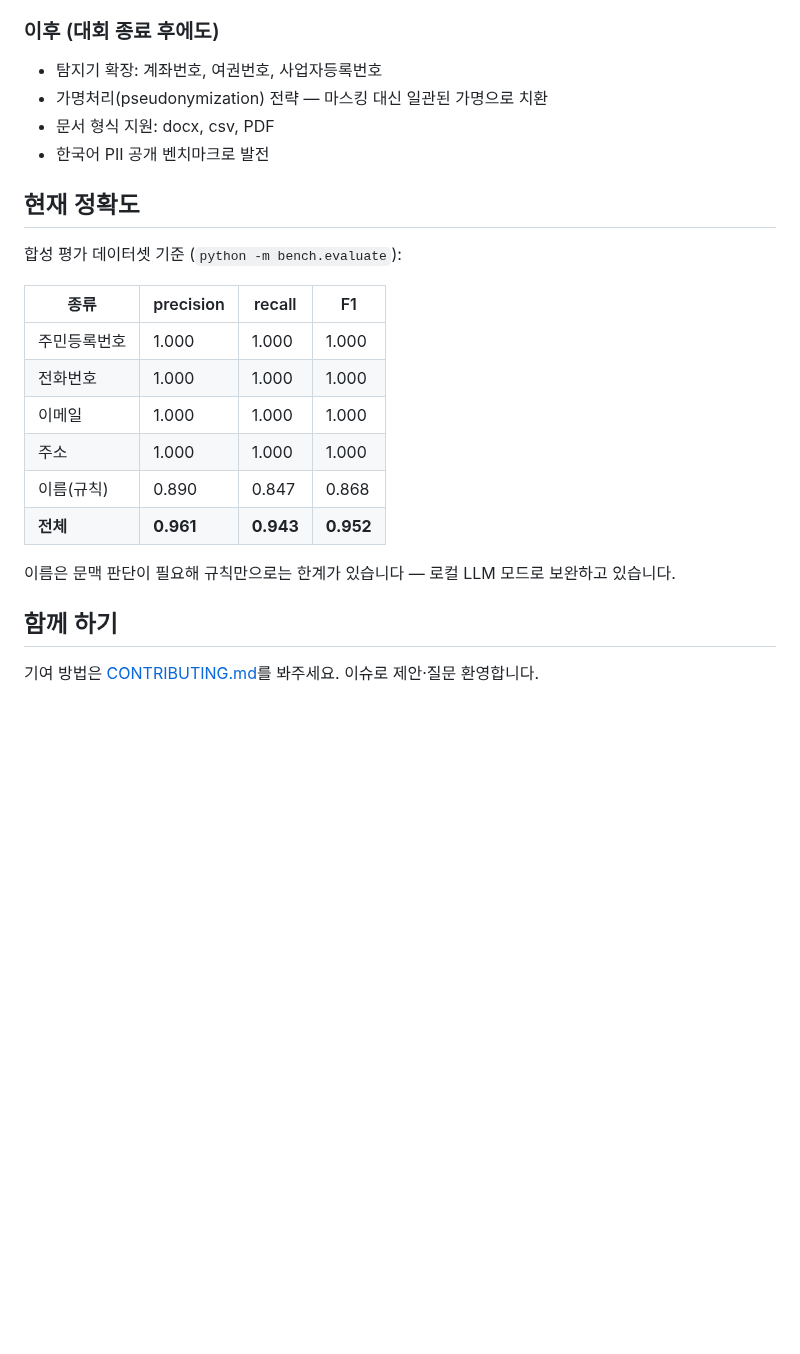
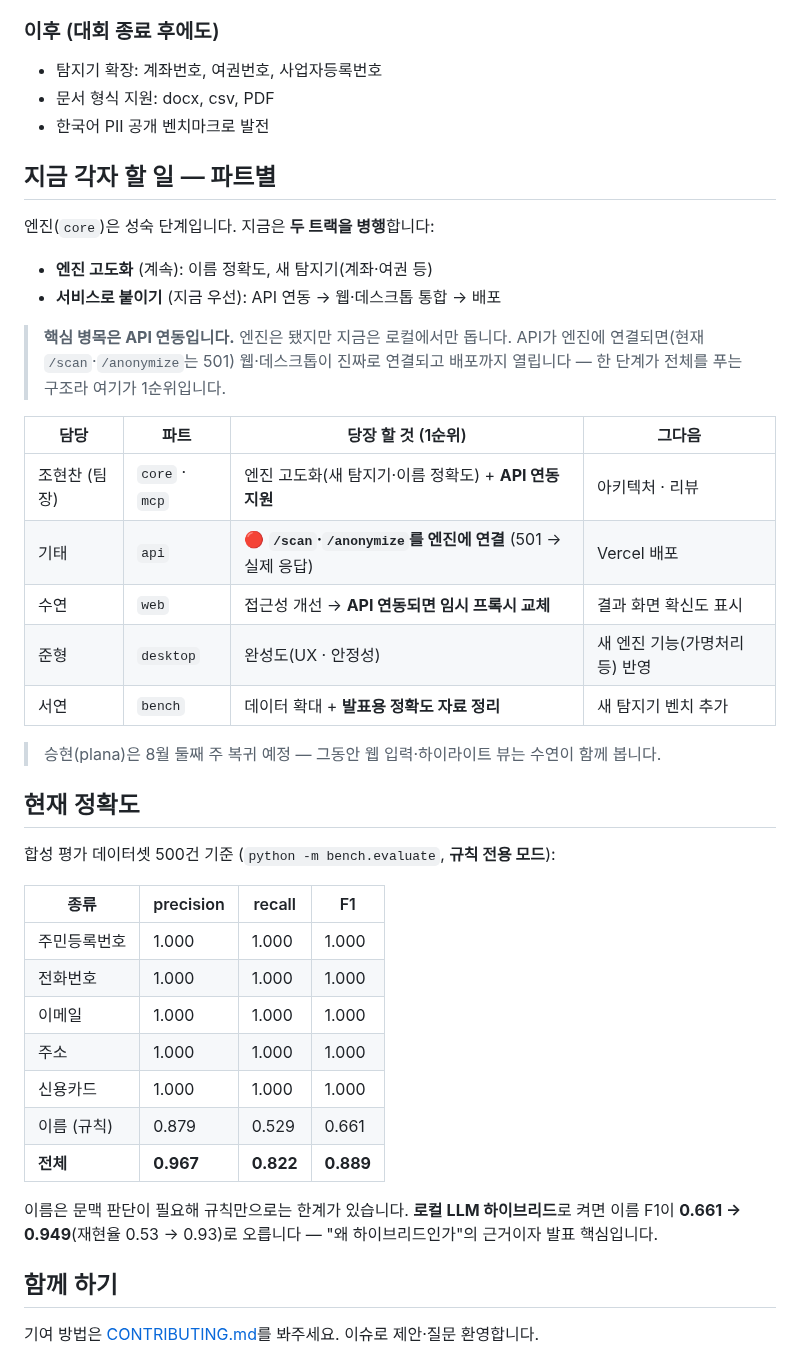
Before and after one commit to ChoHyeonChan/maskingtape, a Markdown page: ROADMAP.md, the part around one of its changes. Drawn GitHub-style; blank space fills up the shorter version.

Commit message:
docs: ROADMAP 갱신 — 파트별 '지금 할 일' + 정확도 최신화
팀원이 방향을 잡도록 "지금 각자 할 일" 섹션을 추가하고, 낡은 정확도 표를
실측값으로 고친다.

- 「지금 각자 할 일 — 파트별」 신규: 5명 각자 "당장 할 것(1순위) + 그다음"
  · 두 트랙 병행(엔진 고도화 + 서비스 붙이기) 명시
  · API 연동이 병목이자 1순위임을 강조(501 → 실제 응답이 전체를 푼다)
- 정확도 표 최신화: 전체 F1 0.952(옛값) → 0.889(규칙 전용, 주소·카드 반영).
  신용카드 행 추가, 하이브리드 이름 0.661 → 0.949 언급
- 최종 갱신일 07-27, "이후 예정"에서 이미 구현된 가명처리 제거

Co-Authored-By: Claude Opus 4.8 (1M context) <noreply@anthropic.com>

```diff
--- a/ROADMAP.md
+++ b/ROADMAP.md
@@ -47,13 +47,32 @@
 ### 이후 (대회 종료 후에도)
 
 - 탐지기 확장: 계좌번호, 여권번호, 사업자등록번호
-- 가명처리(pseudonymization) 전략 — 마스킹 대신 일관된 가명으로 치환
 - 문서 형식 지원: docx, csv, PDF
 - 한국어 PII 공개 벤치마크로 발전
 
+## 지금 각자 할 일 — 파트별
+
+엔진(`core`)은 성숙 단계입니다. 지금은 **두 트랙을 병행**합니다:
+
+- **엔진 고도화** (계속): 이름 정확도, 새 탐지기(계좌·여권 등)
+- **서비스로 붙이기** (지금 우선): API 연동 → 웹·데스크톱 통합 → 배포
+
+> **핵심 병목은 API 연동입니다.** 엔진은 됐지만 지금은 로컬에서만 돕니다.
+> API가 엔진에 연결되면(현재 `/scan`·`/anonymize`는 501) 웹·데스크톱이 진짜로 연결되고 배포까지 열립니다 — 한 단계가 전체를 푸는 구조라 여기가 1순위입니다.
+
+| 담당 | 파트 | 당장 할 것 (1순위) | 그다음 |
+|---|---|---|---|
+| 조현찬 (팀장) | `core` · `mcp` | 엔진 고도화(새 탐지기·이름 정확도) + **API 연동 지원** | 아키텍처 · 리뷰 |
+| 기태 | `api` | 🔴 **`/scan`·`/anonymize`를 엔진에 연결** (501 → 실제 응답) | Vercel 배포 |
+| 수연 | `web` | 접근성 개선 → **API 연동되면 임시 프록시 교체** | 결과 화면 확신도 표시 |
+| 준형 | `desktop` | 완성도(UX · 안정성) | 새 엔진 기능(가명처리 등) 반영 |
+| 서연 | `bench` | 데이터 확대 + **발표용 정확도 자료 정리** | 새 탐지기 벤치 추가 |
+
+> 승현(plana)은 8월 둘째 주 복귀 예정 — 그동안 웹 입력·하이라이트 뷰는 수연이 함께 봅니다.
+
 ## 현재 정확도
 
-합성 평가 데이터셋 기준 (`python -m bench.evaluate`):
+합성 평가 데이터셋 500건 기준 (`python -m bench.evaluate`, **규칙 전용 모드**):
 
 | 종류 | precision | recall | F1 |
 |---|---|---|---|
@@ -61,10 +80,11 @@
 | 전화번호 | 1.000 | 1.000 | 1.000 |
 | 이메일 | 1.000 | 1.000 | 1.000 |
 | 주소 | 1.000 | 1.000 | 1.000 |
-| 이름(규칙) | 0.890 | 0.847 | 0.868 |
-| **전체** | **0.961** | **0.943** | **0.952** |
+| 신용카드 | 1.000 | 1.000 | 1.000 |
+| 이름 (규칙) | 0.879 | 0.529 | 0.661 |
+| **전체** | **0.967** | **0.822** | **0.889** |
 
-이름은 문맥 판단이 필요해 규칙만으로는 한계가 있습니다 — 로컬 LLM 모드로 보완하고 있습니다.
+이름은 문맥 판단이 필요해 규칙만으로는 한계가 있습니다. **로컬 LLM 하이브리드**로 켜면 이름 F1이 **0.661 → 0.949**(재현율 0.53 → 0.93)로 오릅니다 — "왜 하이브리드인가"의 근거이자 발표 핵심입니다.
 
 ## 함께 하기
 
```
Also changed, not shown: other parts of ROADMAP.md (+1 -1 lines).
